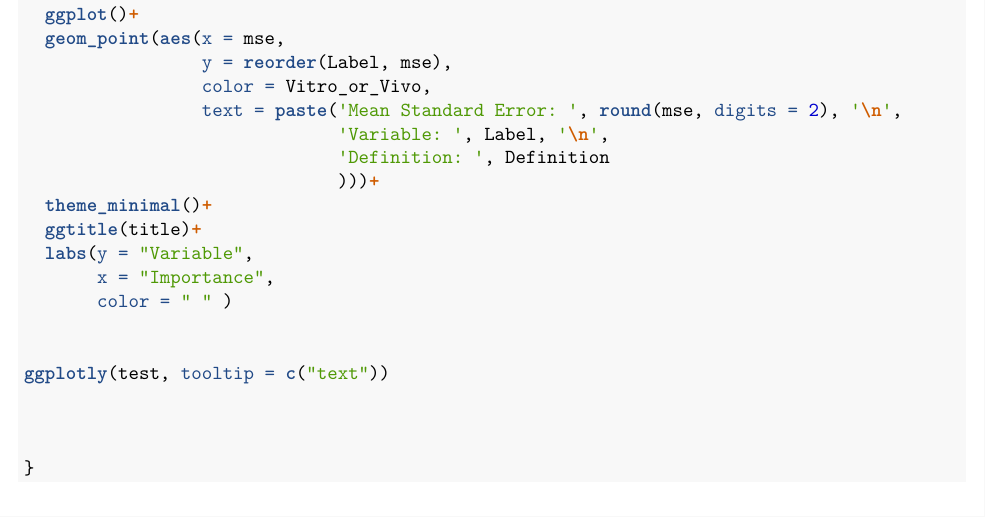
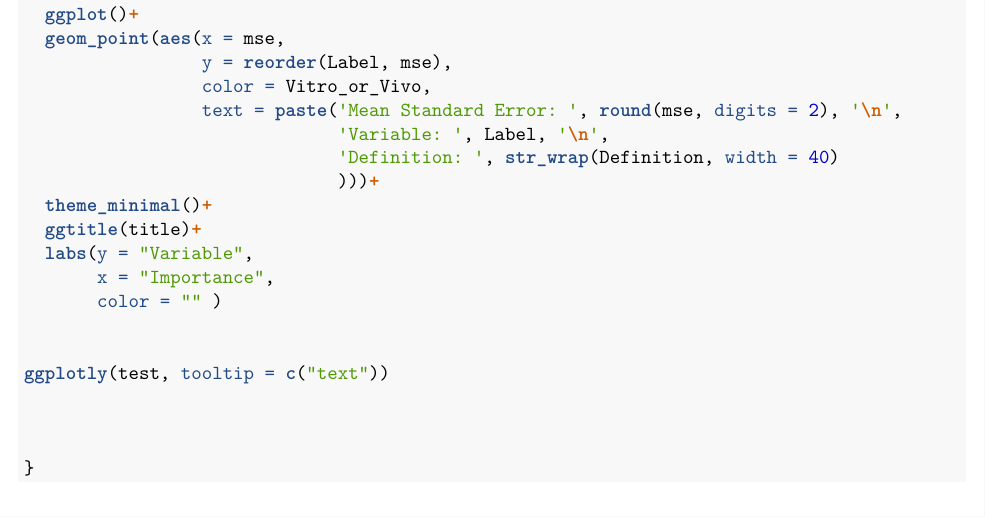
Before and after one commit to dfat5/erhs_535_group3, an R Markdown document (R/analysis_master.Rmd): part of page 6 of 7, cut so that both start at the same text. Rendered offline with R 4.5, knitr and Pandoc, then LaTeX, with nearby package versions; some code elsewhere in the file could not run offline.

Commit message:
changed tooltip for plotly graph

```diff
--- a/R/analysis_master.Rmd
+++ b/R/analysis_master.Rmd
@@ -317,13 +317,13 @@ test <- graph %>%
                  color = Vitro_or_Vivo,
                  text = paste('Mean Standard Error: ', round(mse, digits = 2), '\n',
                               'Variable: ', Label, '\n',
-                              'Definition: ', Definition
+                              'Definition: ', str_wrap(Definition, width = 40)
                               )))+
   theme_minimal()+
   ggtitle(title)+
   labs(y = "Variable",
        x = "Importance",
-       color = " " )
+       color = "" )
 
 
 ggplotly(test, tooltip = c("text"))
```
Also changed, not shown: R/analysis_master.Rmd (1 more changed lines).
